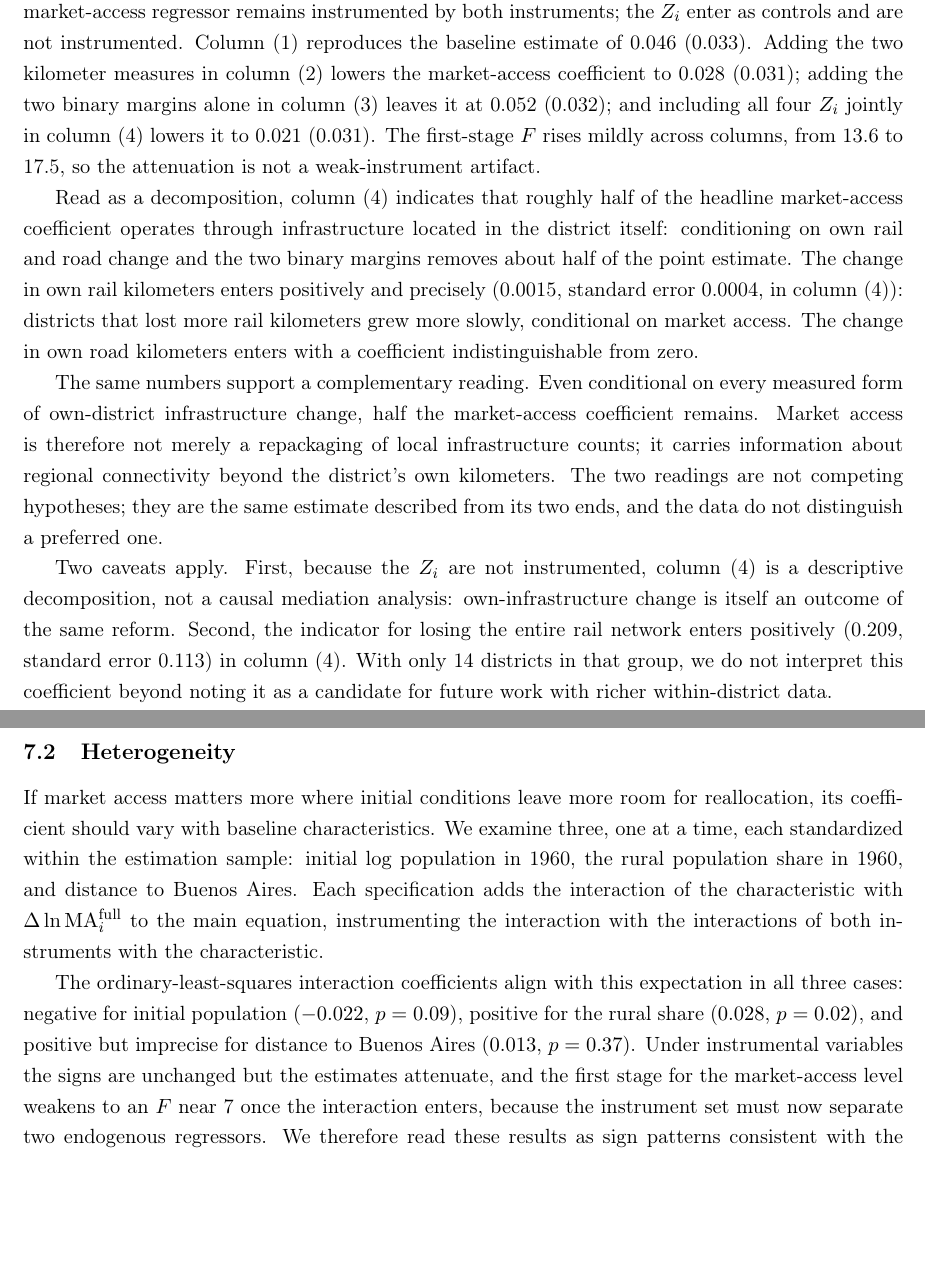
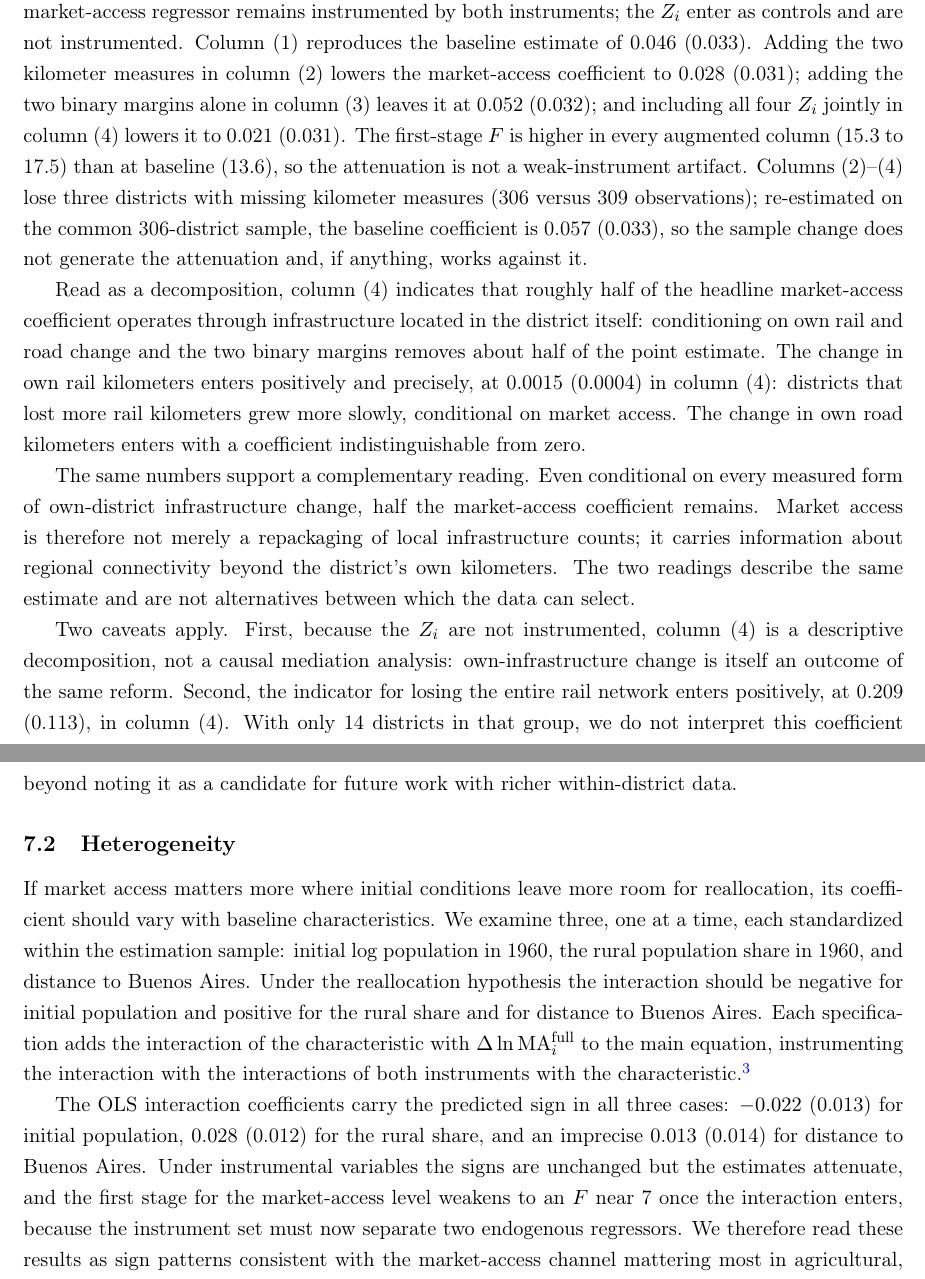
Before and after one commit to diegogentilepassaro/bimodal-transport-argentina, a LaTeX paper (paper/paper.tex, which reads paper/section_7_mechanisms.tex): two parts of pages 22 and 23 of 28, joined at a grey line, cut so that both start at the same text, the shorter picture padded with empty space. Compiled offline with pdfLaTeX; a LaTeX package or settings file that is missing is left out.

Commit message:
fix(paper): Address PR #85 review findings on Section 7 Blocking: - F-across-columns claim corrected: 'higher in every augmented column (15.3-17.5) than at baseline (13.6)' - the sequence dips at column 3, so 'rises across columns' was inaccurate. - 'first paved road' -> 'first paved or gravel road' (matches the variable's code definition; count 82 unchanged). Should Fix: - Sample-composition sentence added: baseline re-estimated on the common 306-district sample gives 0.057 (0.033) - VERIFIED by running the regression this session (an earlier draft said 'essentially unchanged', which was false; the verified number is stronger: the sample change works against the attenuation). - Sign priors moved into the setup paragraph of 7.2 (linearity). - Footnote added giving a reader-visible source for the 7.2 estimates pending the numbered-table decision. Consider: - 'two ends' metaphor replaced with a factual sentence. - SE conventions standardized to 'est (se)'; p-values in 7.2 replaced with SEs for consistency (values from the CSV). - 'ordinary-least-squares' -> OLS. Verified: recompiled clean, 35 pages, zero reference warnings.

```diff
--- a/paper/section_7_mechanisms.tex
+++ b/paper/section_7_mechanisms.tex
@@ -49,17 +49,21 @@ reproduces the baseline estimate of 0.046 (0.033). Adding the two
 kilometer measures in column~(2) lowers the market-access coefficient
 to 0.028 (0.031); adding the two binary margins alone in column~(3)
 leaves it at 0.052 (0.032); and including all four $Z_i$ jointly in
-column~(4) lowers it to 0.021 (0.031). The first-stage $F$ rises
-mildly across columns, from 13.6 to 17.5, so the attenuation is not a
-weak-instrument artifact.
+column~(4) lowers it to 0.021 (0.031). The first-stage $F$ is higher
+in every augmented column (15.3 to 17.5) than at baseline (13.6), so
+the attenuation is not a weak-instrument artifact. Columns~(2)--(4)
+lose three districts with missing kilometer measures (306 versus 309
+observations); re-estimated on the common 306-district sample, the
+baseline coefficient is 0.057 (0.033), so the sample change does not
+generate the attenuation and, if anything, works against it.
 
 Read as a decomposition, column~(4) indicates that roughly half of
 the headline market-access coefficient operates through
 infrastructure located in the district itself: conditioning on own
 rail and road change and the two binary margins removes about half of
 the point estimate. The change in own rail kilometers enters
-positively and precisely (0.0015, standard error 0.0004, in
-column~(4)): districts that lost more rail kilometers grew more
+positively and precisely, at 0.0015 (0.0004) in column~(4):
+districts that lost more rail kilometers grew more
 slowly, conditional on market access. The change in own road
 kilometers enters with a coefficient indistinguishable from zero.
 
@@ -68,15 +72,14 @@ every measured form of own-district infrastructure change, half the
 market-access coefficient remains. Market access is therefore not
 merely a repackaging of local infrastructure counts; it carries
 information about regional connectivity beyond the district's own
-kilometers. The two readings are not competing hypotheses; they are
-the same estimate described from its two ends, and the data do not
-distinguish a preferred one.
+kilometers. The two readings describe the same estimate and are not
+alternatives between which the data can select.
 
 Two caveats apply. First, because the $Z_i$ are not instrumented,
 column~(4) is a descriptive decomposition, not a causal mediation
 analysis: own-infrastructure change is itself an outcome of the same
 reform. Second, the indicator for losing the entire rail network
-enters positively (0.209, standard error 0.113) in column~(4). With
+enters positively, at 0.209 (0.113), in column~(4). With
 only 14 districts in that group, we do not interpret this
 coefficient beyond noting it as a candidate for future work with
 richer within-district data.
@@ -94,8 +97,10 @@ If market access matters more where initial conditions leave more
 room for reallocation, its coefficient should vary with baseline
 characteristics. We examine three, one at a time, each standardized
 within the estimation sample: initial log population in 1960, the
-rural population share in 1960, and distance to Buenos Aires. Each
-specification adds the interaction of the characteristic with
-$\Delta \ln \mathrm{MA}^{\mathrm{full}}_i$ to the main equation,
-instrumenting the interaction with the interactions of both
-instruments with the characteristic.
+rural population share in 1960, and distance to Buenos Aires. Under
+the reallocation hypothesis the interaction should be negative for
+initial population and positive for the rural share and for distance
+to Buenos Aires. Each specification adds the interaction of the
+characteristic with $\Delta \ln \mathrm{MA}^{\mathrm{full}}_i$ to the
+main equation, instrumenting the interaction with the interactions of
+both instruments with the characteristic.\footnote{Estimates in this
@@ -102,9 +110,8 @@ instruments with the characteristic.
 
-The ordinary-least-squares interaction coefficients align with this
-expectation in all three cases: negative for initial population
-($-0.022$, $p = 0.09$), positive for the rural share ($0.028$,
-$p = 0.02$), and positive but imprecise for distance to Buenos Aires
-($0.013$, $p = 0.37$). Under instrumental variables the signs are
+The OLS interaction coefficients carry the predicted sign in all
+three cases: $-0.022$ (0.013) for initial population, 0.028 (0.012)
+for the rural share, and an imprecise 0.013 (0.014) for distance to
+Buenos Aires. Under instrumental variables the signs are
 unchanged but the estimates attenuate, and the first stage for the
 market-access level weakens to an $F$ near 7 once the interaction
 enters, because the instrument set must now separate two endogenous
```
Also changed, not shown: paper/section_7_mechanisms.tex (5 more changed lines).
